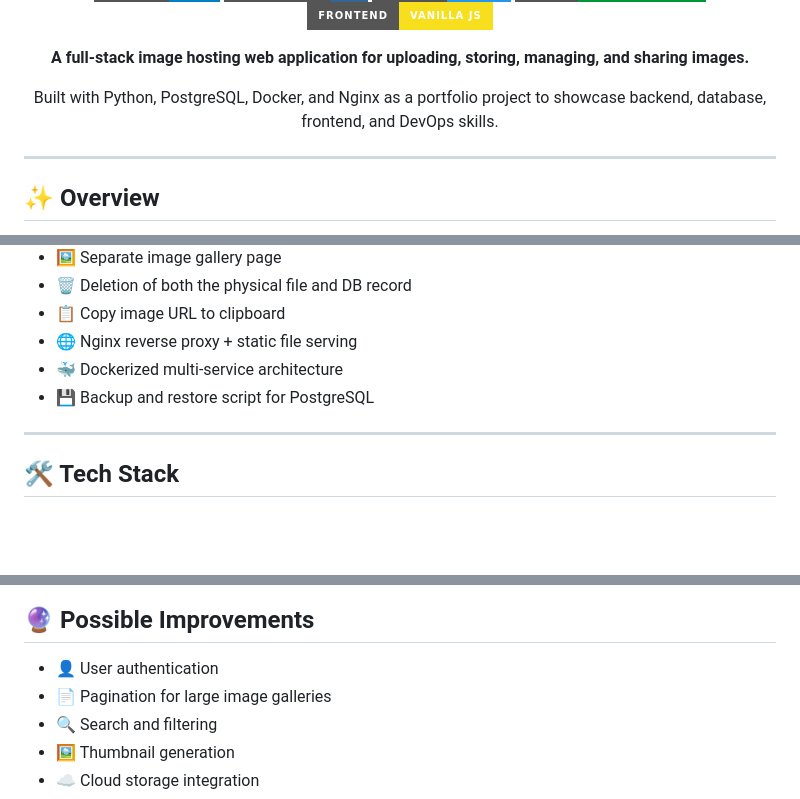
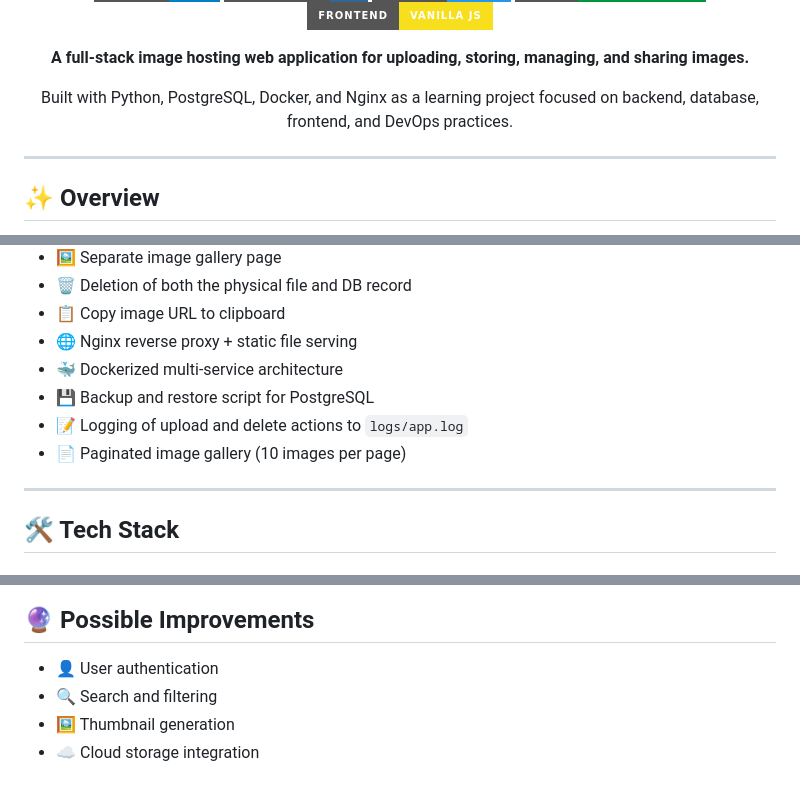
Before and after one commit to glom4oblom/group6_image_hosting_server, a Markdown page: README.md, 3 parts joined by grey strips. Drawn GitHub-style; badges without logos; blank space fills up the shorter version.

```diff
--- a/README.md
+++ b/README.md
@@ -13,7 +13,7 @@
 </p>
 
 <p align="center">
-  Built with Python, PostgreSQL, Docker, and Nginx as a portfolio project to showcase backend, database, frontend, and DevOps skills.
+  Built with Python, PostgreSQL, Docker, and Nginx as a learning project focused on backend, database, frontend, and DevOps practices.
 </p>
 
 ---
@@ -55,6 +55,8 @@ This project was built as a **portfolio-ready demonstration** of:
 - 🌐 Nginx reverse proxy + static file serving
 - 🐳 Dockerized multi-service architecture
 - 💾 Backup and restore script for PostgreSQL
+- 📝 Logging of upload and delete actions to `logs/app.log`
+- 📄 Paginated image gallery (10 images per page)
 
 ---
 
@@ -335,7 +352,6 @@ This architecture makes the project much closer to a real production-like setup
 ## 🔮 Possible Improvements
 
 - 👤 User authentication
-- 📄 Pagination for large image galleries
 - 🔍 Search and filtering
 - 🖼️ Thumbnail generation
 - ☁️ Cloud storage integration
```
Also changed, not shown: other parts of README.md (+19 -4 lines).
